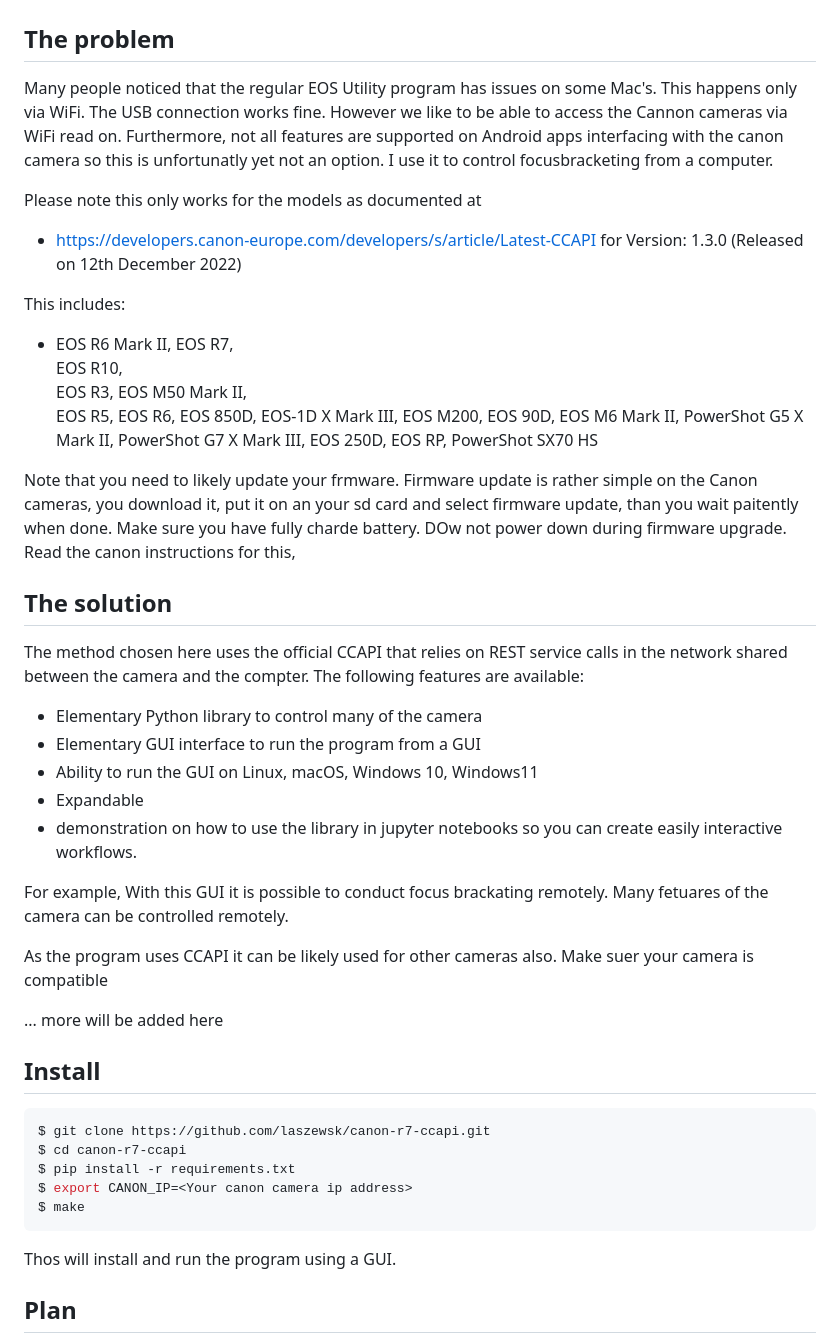
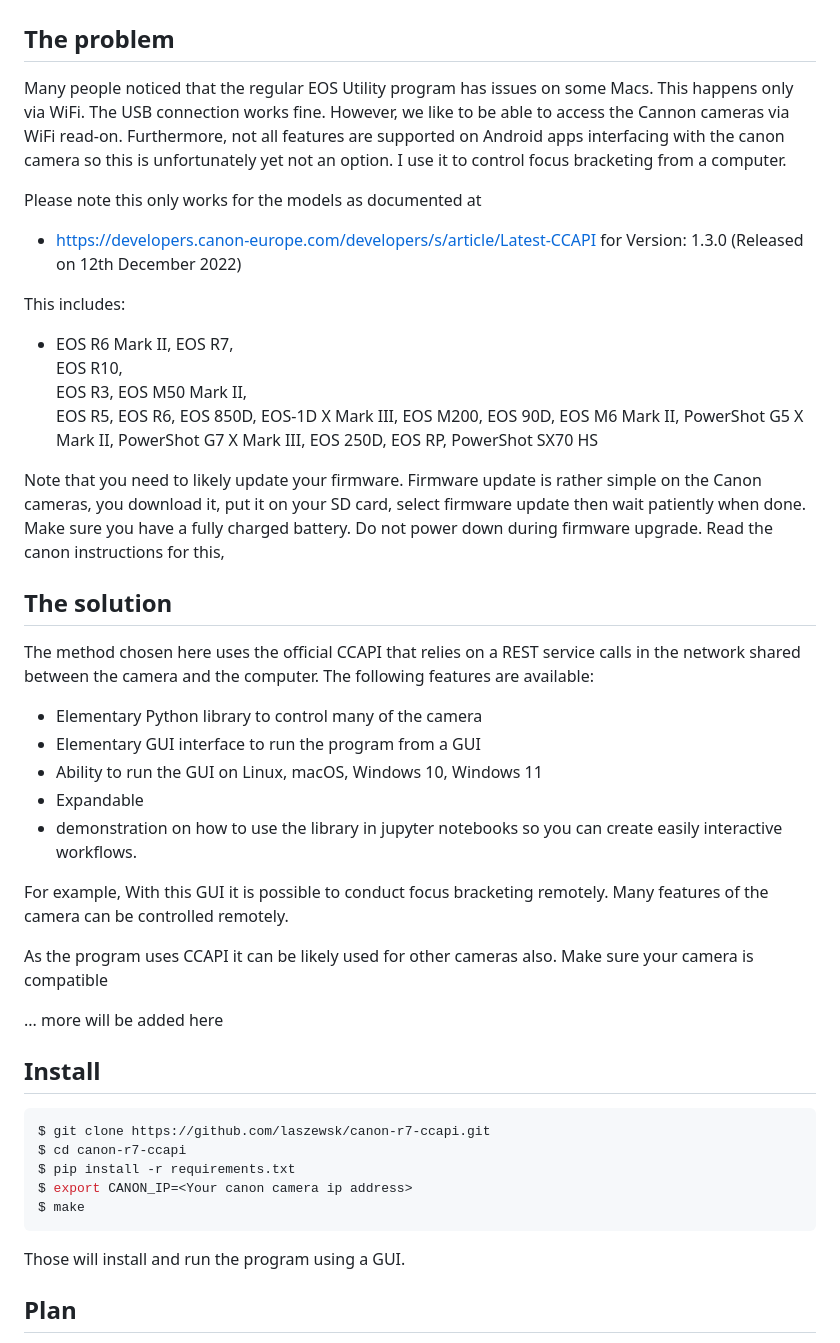
Before and after one commit to laszewsk/canon-r7-ccapi, a Markdown page: README.md, the part around the change. Rendered like a GitHub page.

````diff
--- a/README.md
+++ b/README.md
@@ -3,11 +3,11 @@
 ## The problem
 
 Many people noticed that the regular EOS Utility program has issues
-on some Mac's. This happens only via WiFi. The USB connection works fine.
-However we like to be able to access the Cannon cameras via WiFi read on.
+on some Macs. This happens only via WiFi. The USB connection works fine.
+However, we like to be able to access the Cannon cameras via WiFi read-on.
 Furthermore, not all features are supported on Android apps interfacing with
-the canon camera so this is unfortunatly yet not an option.
-I use it to control focusbracketing from a computer.
+the canon camera so this is unfortunately yet not an option.
+I use it to control focus bracketing from a computer.
 
 Please note this only works for the models as documented at
 * https://developers.canon-europe.com/developers/s/article/Latest-CCAPI
@@ -33,25 +33,25 @@ This includes:
   EOS RP,
   PowerShot SX70 HS
 
-Note that you need to likely update your frmware. Firmware update is rather simple on the Canon cameras, you download it, put it on an your sd card and select firmware update, than you wait paitently when done. Make sure you have fully charde battery. DOw not power down during firmware upgrade. Read the canon instructions for this,
+Note that you need to likely update your firmware. Firmware update is rather simple on the Canon cameras, you download it, put it on your SD card, select firmware update then wait patiently when done. Make sure you have a fully charged battery. Do not power down during firmware upgrade. Read the canon instructions for this,
 
 ## The solution
 
-The method chosen here uses the official CCAPI that relies on REST service
-calls in the network shared between the camera and the compter. The following
+The method chosen here uses the official CCAPI that relies on a REST service
+calls in the network shared between the camera and the computer. The following
 features are available:
 
 * Elementary Python library to control many of the camera
 * Elementary GUI interface to run the program from a GUI
-* Ability to run the GUI on Linux, macOS, Windows 10, Windows11
+* Ability to run the GUI on Linux, macOS, Windows 10, Windows 11
 * Expandable
 * demonstration on how to use the library in jupyter notebooks so you can create easily interactive workflows.
 
-For example, With this GUI it is possible to conduct focus brackating remotely. Many
-fetuares of the camera can be controlled remotely.
+For example, With this GUI it is possible to conduct focus bracketing remotely. Many
+features of the camera can be controlled remotely.
 
 As the program uses CCAPI it can be likely used for other cameras also.
-Make suer your camera is compatible
+Make sure your camera is compatible
 
 ... more will be added here
 
@@ -65,7 +65,7 @@ $ export CANON_IP=<Your canon camera ip address>
 $ make
 ```
 
-Thos will install and run the program using a GUI.
+Those will install and run the program using a GUI.
 
 ## Plan
 
````
